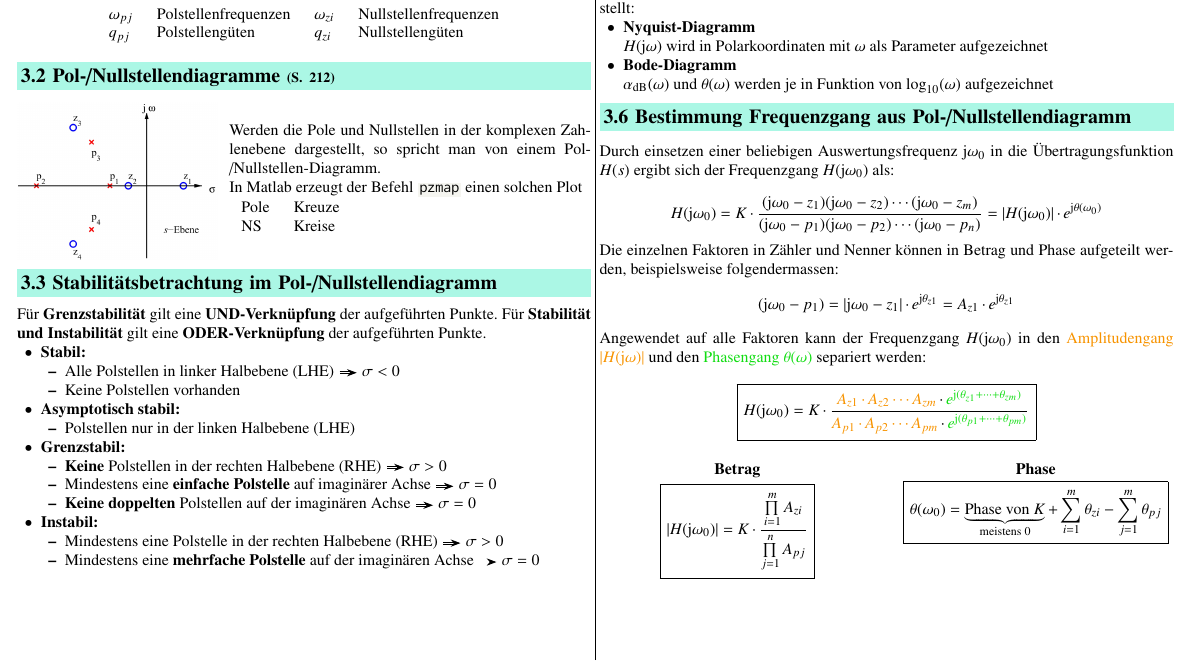
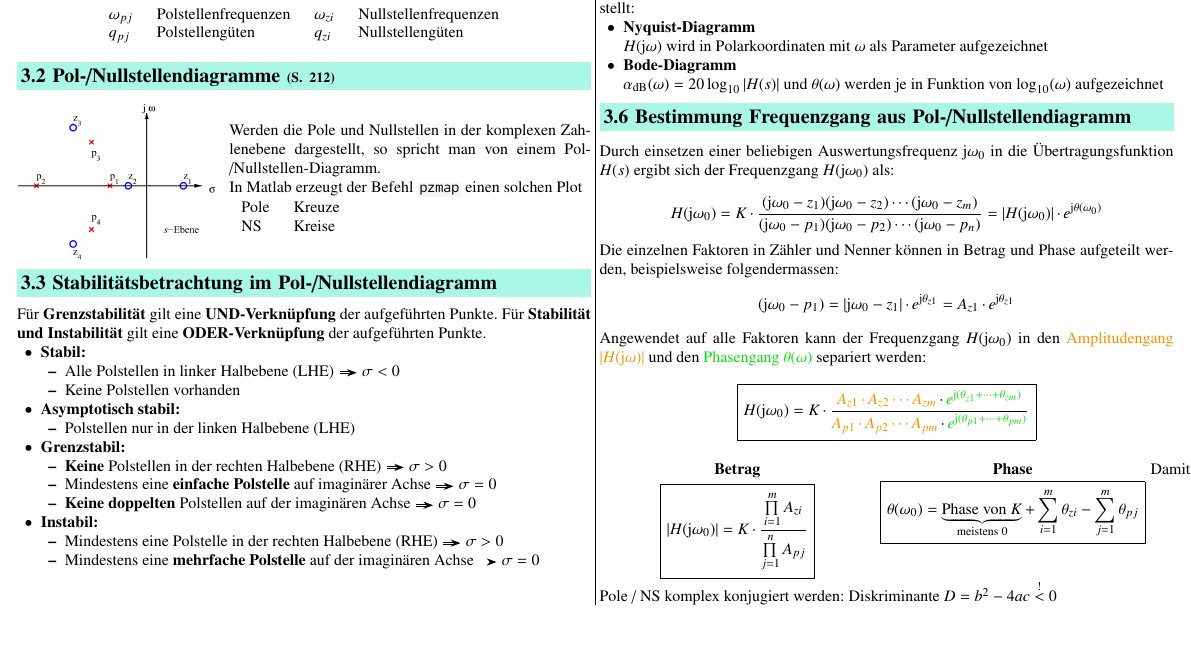
Before and after one commit to P4ntomime/signale-und-systeme-2, a LaTeX document (signale_und_systeme_2.tex, which reads sections/03_frequenzverhalten_analoger_lti_systeme.tex): part of page 4 of 14, cut so that both start at the same text, the shorter picture padded with empty space. Compiled offline with pdfLaTeX.

Commit message:
added definition for alpha_dB added info for complex poles and zeros

```diff
--- a/sections/03_frequenzverhalten_analoger_lti_systeme.tex
+++ b/sections/03_frequenzverhalten_analoger_lti_systeme.tex
@@ -192,7 +192,7 @@ Der Frequenzgang bzw. Amplitudengang und Phasengang werden folgendermassen darge
     \item \textbf{Nyquist-Diagramm} \\
         $H(\jimg \omega)$ wird in Polarkoordinaten mit $\omega$ als Parameter aufgezeichnet
     \item \textbf{Bode-Diagramm} \\
-        $\alpha_{\deci \bel}(\omega)$ und $\theta(\omega)$ werden je in Funktion von $\log_{10}(\omega)$ aufgezeichnet
+        $\alpha_{\deci \bel}(\omega)=20\log_{10}\abs{H(s)}$ und $\theta(\omega)$ werden je in Funktion von $\log_{10}(\omega)$ aufgezeichnet
 \end{itemize}
 
 
@@ -232,6 +232,7 @@ $$ \boxed{ H(\jimg \omega_0) = K \cdot \frac{\cor{A_{z1} \cdot A_{z2} \cdots A_{
     \vspace{-0.2cm}
     $$ \boxed{ \theta(\omega_0) = \underbrace{\text{Phase von } K}_{\text{meistens } 0} + \sum_{i=1}^{m} \theta_{zi} - \sum_{j=1}^{m} \theta_{pj} } $$
 \end{minipage}
+Damit Pole / NS komplex konjugiert werden: Diskriminante $D = b^2-4ac \overset{!}{<} 0$
 
 
 \subsubsection{Zusammenhang mit Pol-/Nullstellendiagramm}
```
